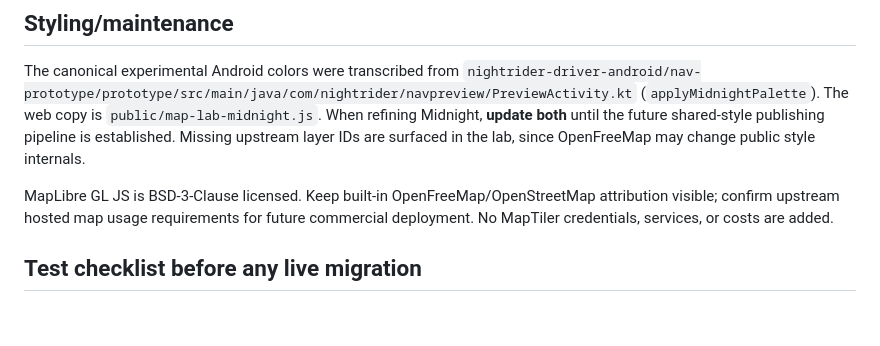
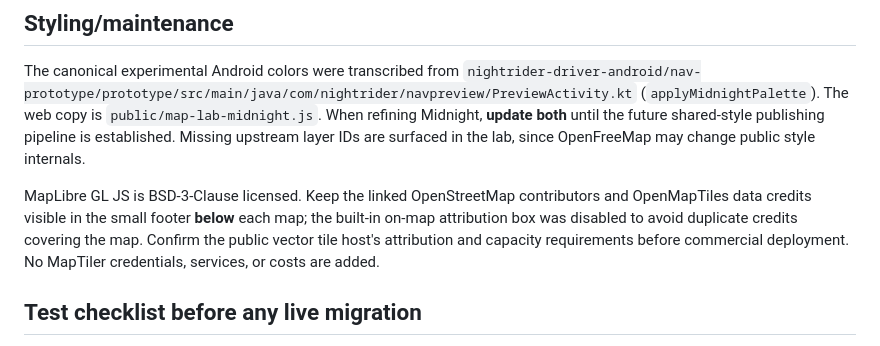
Before and after one commit to snurklefurk-hub/NightRider, a Markdown page: MAP-LAB.md, the part around the change. Rendered like a GitHub page; blank space fills up the shorter version.

Commit message:
Clarify map attribution moved below canvas and external tile host capacity requirements

```diff
--- a/MAP-LAB.md
+++ b/MAP-LAB.md
@@ -73,9 +73,12 @@ When refining Midnight, **update both** until the future shared-style publishing
 pipeline is established. Missing upstream layer IDs are surfaced in the lab,
 since OpenFreeMap may change public style internals.
 
-MapLibre GL JS is BSD-3-Clause licensed. Keep built-in OpenFreeMap/OpenStreetMap
-attribution visible; confirm upstream hosted map usage requirements for future
-commercial deployment. No MapTiler credentials, services, or costs are added.
+MapLibre GL JS is BSD-3-Clause licensed. Keep the linked OpenStreetMap
+contributors and OpenMapTiles data credits visible in the small footer **below**
+each map; the built-in on-map attribution box was disabled to avoid duplicate
+credits covering the map. Confirm the public vector tile host's attribution
+and capacity requirements before commercial deployment. No MapTiler credentials,
+services, or costs are added.
 
 ## Test checklist before any live migration
 
```
